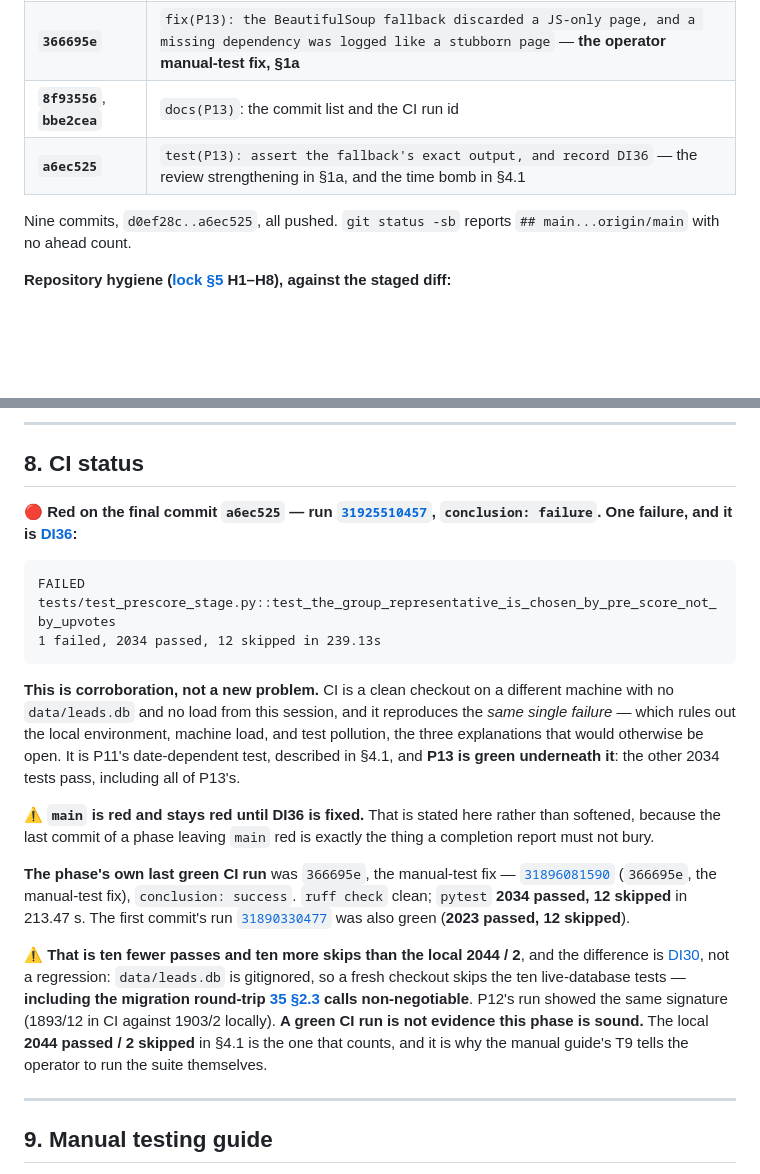
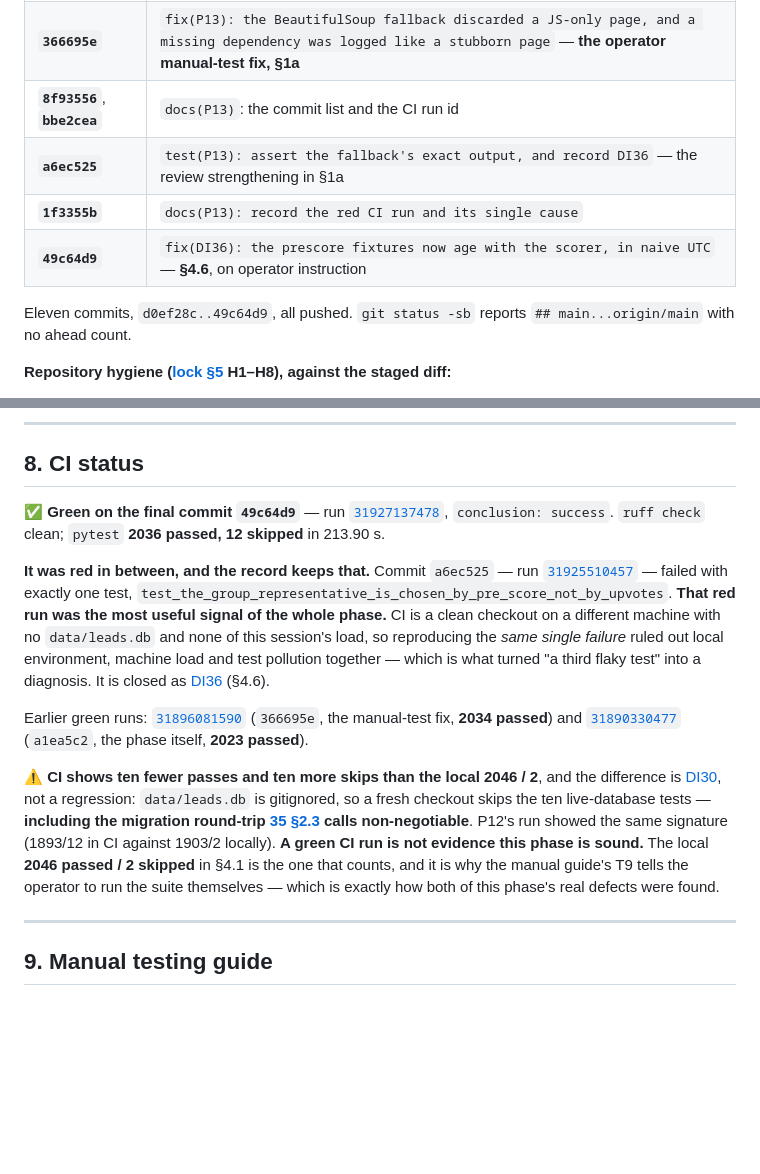
Before and after one commit to KulluPraveenKumar/reddit-lead-finder, a Markdown page: docs/PHASE-13-COMPLETION-REPORT.md, 2 parts joined by grey strips. Rendered like a GitHub page; blank space fills up the shorter version.

Commit message:
docs(P13): record the green CI run on the DI36 fix
CI 31927137478 on 49c64d9: success, 2036 passed, 12 skipped. The red run
in between (31925510457) is kept in the record rather than erased -- it
was the most useful signal of the phase, because a clean checkout on
another machine reproducing the same single failure is what ruled out
environment, load and test pollution and turned 'a third flaky test'
into a diagnosis.

Co-Authored-By: Claude Opus 5 (1M context) <noreply@anthropic.com>

````diff
--- a/docs/PHASE-13-COMPLETION-REPORT.md
+++ b/docs/PHASE-13-COMPLETION-REPORT.md
@@ -441,9 +441,11 @@ unchanged and its warning was honoured: the suite was run **locally**, not read
 | **`bd00bd6`** | `docs(P13): the four commits and the green CI run on the final one` |
 | **`366695e`** | `fix(P13): the BeautifulSoup fallback discarded a JS-only page, and a missing dependency was logged like a stubborn page` — **the operator manual-test fix, §1a** |
 | **`8f93556`**, **`bbe2cea`** | `docs(P13)`: the commit list and the CI run id |
-| **`a6ec525`** | `test(P13): assert the fallback's exact output, and record DI36` — the review strengthening in §1a, and the time bomb in §4.1 |
+| **`a6ec525`** | `test(P13): assert the fallback's exact output, and record DI36` — the review strengthening in §1a |
+| **`1f3355b`** | `docs(P13): record the red CI run and its single cause` |
+| **`49c64d9`** | `fix(DI36): the prescore fixtures now age with the scorer, in naive UTC` — **§4.6**, on operator instruction |
 
-Nine commits, `d0ef28c..a6ec525`, all pushed. `git status -sb` reports `## main...origin/main` with
+Eleven commits, `d0ef28c..49c64d9`, all pushed. `git status -sb` reports `## main...origin/main` with
 no ahead count.
 
 **Repository hygiene ([lock §5](EXECUTION_MODE_LOCK.md) H1–H8), against the staged diff:**
@@ -461,38 +463,31 @@ no ahead count.
 
 ## 8. CI status
 
-🔴 **Red on the final commit `a6ec525` — run
-[`31925510457`](https://github.com/KulluPraveenKumar/reddit-lead-finder/actions/runs/31925510457),
-`conclusion: failure`. One failure, and it is [DI36](DEFERRED-IMPROVEMENTS.md):**
+✅ **Green on the final commit `49c64d9`** — run
+[`31927137478`](https://github.com/KulluPraveenKumar/reddit-lead-finder/actions/runs/31927137478),
+`conclusion: success`. `ruff check` clean; `pytest` **2036 passed, 12 skipped** in 213.90 s.
 
-```
-FAILED tests/test_prescore_stage.py::test_the_group_representative_is_chosen_by_pre_score_not_by_upvotes
-1 failed, 2034 passed, 12 skipped in 239.13s
-```
+**It was red in between, and the record keeps that.** Commit `a6ec525` — run
+[`31925510457`](https://github.com/KulluPraveenKumar/reddit-lead-finder/actions/runs/31925510457) —
+failed with exactly one test, `test_the_group_representative_is_chosen_by_pre_score_not_by_upvotes`.
+**That red run was the most useful signal of the whole phase.** CI is a clean checkout on a different
+machine with no `data/leads.db` and none of this session's load, so reproducing the *same single
+failure* ruled out local environment, machine load and test pollution together — which is what turned
+"a third flaky test" into a diagnosis. It is closed as [DI36](DEFERRED-IMPROVEMENTS.md) (§4.6).
 
-**This is corroboration, not a new problem.** CI is a clean checkout on a different machine with no
-`data/leads.db` and no load from this session, and it reproduces the *same single failure* — which
-rules out the local environment, machine load, and test pollution, the three explanations that would
-otherwise be open. It is P11's date-dependent test, described in §4.1, and **P13 is green underneath
-it**: the other 2034 tests pass, including all of P13's.
+Earlier green runs: [`31896081590`](https://github.com/KulluPraveenKumar/reddit-lead-finder/actions/runs/31896081590)
+(`366695e`, the manual-test fix, **2034 passed**) and
+[`31890330477`](https://github.com/KulluPraveenKumar/reddit-lead-finder/actions/runs/31890330477)
+(`a1ea5c2`, the phase itself, **2023 passed**).
 
-⚠️ **`main` is red and stays red until DI36 is fixed.** That is stated here rather than softened,
-because the last commit of a phase leaving `main` red is exactly the thing a completion report must
-not bury.
-
-**The phase's own last green CI run** was `366695e`, the manual-test fix —
-[`31896081590`](https://github.com/KulluPraveenKumar/reddit-lead-finder/actions/runs/31896081590)
-(`366695e`, the manual-test fix), `conclusion: success`. `ruff check` clean; `pytest`
-**2034 passed, 12 skipped** in 213.47 s. The first commit's run [`31890330477`](https://github.com/KulluPraveenKumar/reddit-lead-finder/actions/runs/31890330477)
-was also green (**2023 passed, 12 skipped**).
-
-⚠️ **That is ten fewer passes and ten more skips than the local 2044 / 2**, and the difference is
+⚠️ **CI shows ten fewer passes and ten more skips than the local 2046 / 2**, and the difference is
 [DI30](DEFERRED-IMPROVEMENTS.md), not a regression: `data/leads.db` is gitignored, so a fresh checkout
 skips the ten live-database tests — **including the migration round-trip
 [35 §2.3](35-testing-strategy.md) calls non-negotiable**. P12's run showed the same signature
 (1893/12 in CI against 1903/2 locally). **A green CI run is not evidence this phase is sound.** The
-local **2044 passed / 2 skipped** in §4.1 is the one that counts, and it is why the manual guide's T9
-tells the operator to run the suite themselves.
+local **2046 passed / 2 skipped** in §4.1 is the one that counts, and it is why the manual guide's T9
+tells the operator to run the suite themselves — which is exactly how both of this phase's real
+defects were found.
 
 ---
 
````
Also changed, not shown: docs/progress/P13-COMPLETE.md (+2 -2 lines).
